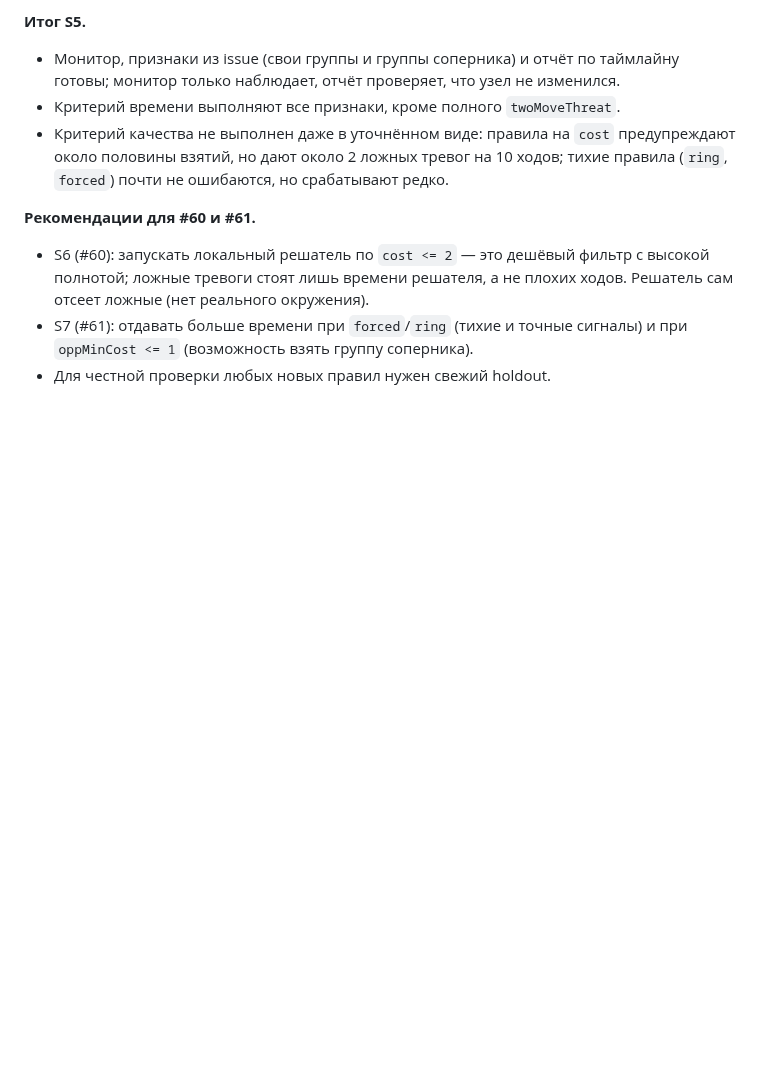
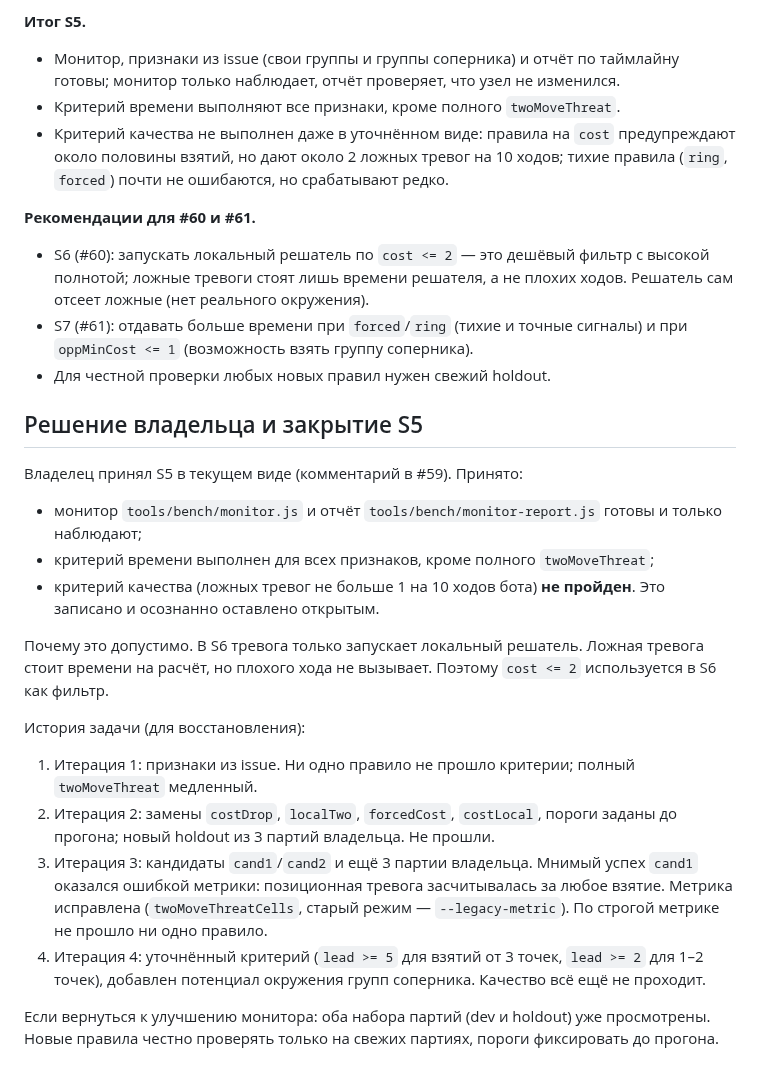
Before and after one commit to mlaa4ml/tochki-multiplayer, a Markdown page: docs/S5_MONITOR.md, the part around the change. Rendered like a GitHub page; blank space fills up the shorter version.

Commit message:
docs/S5_MONITOR.md: patch

```diff
--- a/docs/S5_MONITOR.md
+++ b/docs/S5_MONITOR.md
@@ -200,3 +200,20 @@ dev — 2 партии (`issue52-r02-g0` small, `issue52-r02-g2` medium), 89 х
 - S6 (#60): запускать локальный решатель по `cost <= 2` — это дешёвый фильтр с высокой полнотой; ложные тревоги стоят лишь времени решателя, а не плохих ходов. Решатель сам отсеет ложные (нет реального окружения).
 - S7 (#61): отдавать больше времени при `forced`/`ring` (тихие и точные сигналы) и при `oppMinCost <= 1` (возможность взять группу соперника).
 - Для честной проверки любых новых правил нужен свежий holdout.
+
+## Решение владельца и закрытие S5
+
+Владелец принял S5 в текущем виде (комментарий в #59). Принято:
+- монитор `tools/bench/monitor.js` и отчёт `tools/bench/monitor-report.js` готовы и только наблюдают;
+- критерий времени выполнен для всех признаков, кроме полного `twoMoveThreat`;
+- критерий качества (ложных тревог не больше 1 на 10 ходов бота) **не пройден**. Это записано и осознанно оставлено открытым.
+
+Почему это допустимо. В S6 тревога только запускает локальный решатель. Ложная тревога стоит времени на расчёт, но плохого хода не вызывает. Поэтому `cost <= 2` используется в S6 как фильтр.
+
+История задачи (для восстановления):
+1. Итерация 1: признаки из issue. Ни одно правило не прошло критерии; полный `twoMoveThreat` медленный.
+2. Итерация 2: замены `costDrop`, `localTwo`, `forcedCost`, `costLocal`, пороги заданы до прогона; новый holdout из 3 партий владельца. Не прошли.
+3. Итерация 3: кандидаты `cand1`/`cand2` и ещё 3 партии владельца. Мнимый успех `cand1` оказался ошибкой метрики: позиционная тревога засчитывалась за любое взятие. Метрика исправлена (`twoMoveThreatCells`, старый режим — `--legacy-metric`). По строгой метрике не прошло ни одно правило.
+4. Итерация 4: уточнённый критерий (`lead >= 5` для взятий от 3 точек, `lead >= 2` для 1–2 точек), добавлен потенциал окружения групп соперника. Качество всё ещё не проходит.
+
+Если вернуться к улучшению монитора: оба набора партий (dev и holdout) уже просмотрены. Новые правила честно проверять только на свежих партиях, пороги фиксировать до прогона.
```
